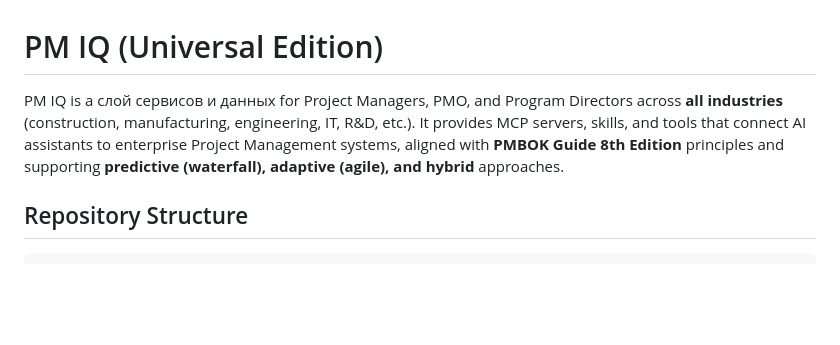
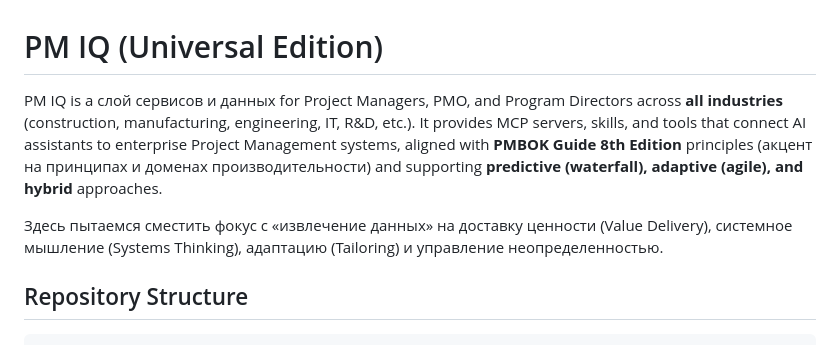
Before and after one commit to beingaefimov/PmIQ, a Markdown page: README.md, the part around the change. Rendered like a GitHub page; blank space fills up the shorter version.

```diff
--- a/README.md
+++ b/README.md
@@ -1,6 +1,8 @@
 # PM IQ (Universal Edition)
 
-PM IQ is a слой сервисов и данных for Project Managers, PMO, and Program Directors across **all industries** (construction, manufacturing, engineering, IT, R&D, etc.). It provides MCP servers, skills, and tools that connect AI assistants to enterprise Project Management systems, aligned with **PMBOK Guide 8th Edition** principles and supporting **predictive (waterfall), adaptive (agile), and hybrid** approaches.
+PM IQ is a слой сервисов и данных for Project Managers, PMO, and Program Directors across **all industries** (construction, manufacturing, engineering, IT, R&D, etc.). It provides MCP servers, skills, and tools that connect AI assistants to enterprise Project Management systems, aligned with **PMBOK Guide 8th Edition** principles (акцент на принципах и доменах производительности) and supporting **predictive (waterfall), adaptive (agile), and hybrid** approaches.
+
+Здесь пытаемся сместить фокус с «извлечение данных» на доставку ценности (Value Delivery), системное мышление (Systems Thinking), адаптацию (Tailoring) и управление неопределенностью.
 
 ## Repository Structure
 
```
